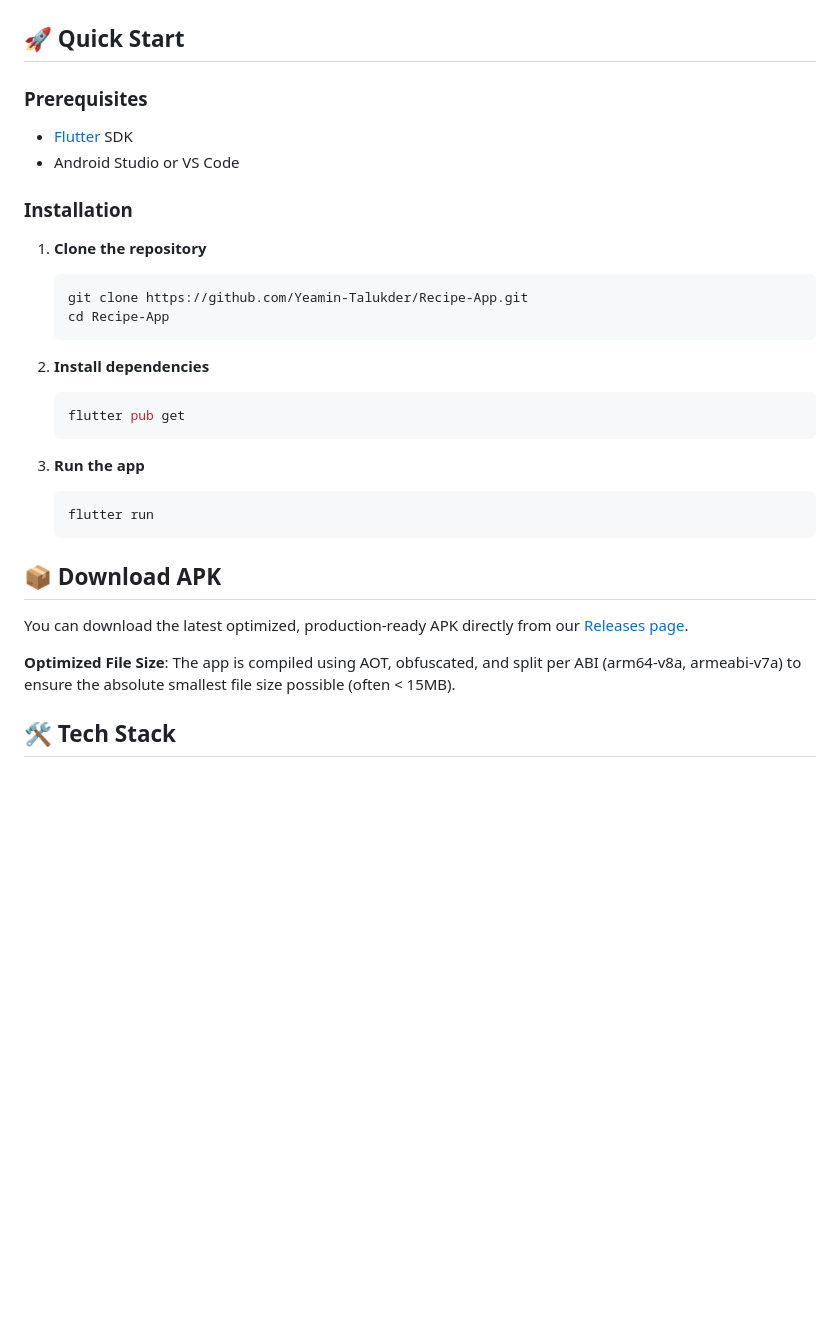
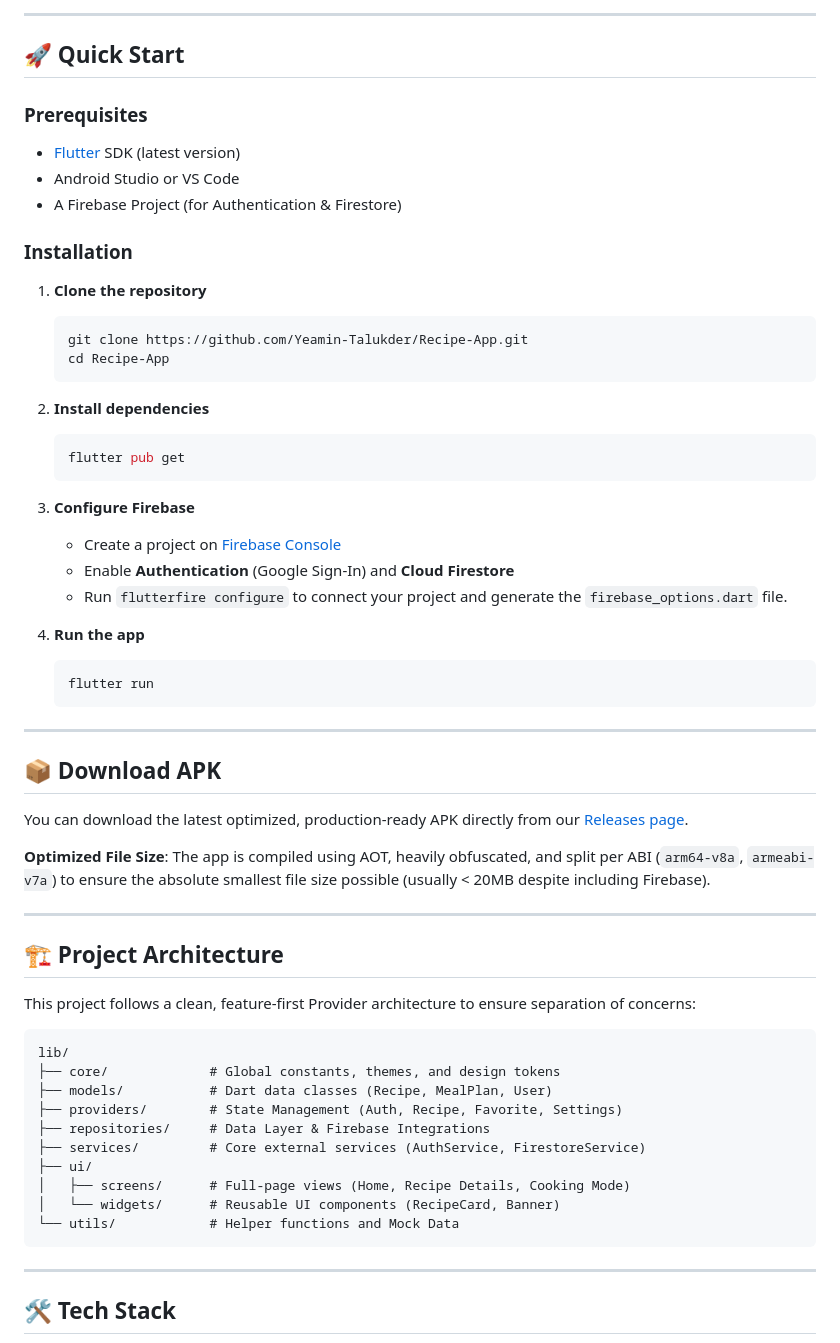
Before and after one commit to Yeamin-Talukder/Recipe-App, a Markdown page: README.md, the part around one of its changes. GitHub-like rendering; blank space fills up the shorter version.

````diff
--- a/README.md
+++ b/README.md
@@ -36,10 +48,13 @@
 </div>
+
+---
 
 ## 🚀 Quick Start
 
 ### Prerequisites
-- [Flutter](https://flutter.dev/docs/get-started/install) SDK
+- [Flutter](https://flutter.dev/docs/get-started/install) SDK (latest version)
 - Android Studio or VS Code
+- A Firebase Project (for Authentication & Firestore)
 
 ### Installation
 
@@ -54,16 +69,44 @@
    flutter pub get
    ```
 
-3. **Run the app**
+3. **Configure Firebase**
+   - Create a project on [Firebase Console](https://console.firebase.google.com/)
+   - Enable **Authentication** (Google Sign-In) and **Cloud Firestore**
+   - Run `flutterfire configure` to connect your project and generate the `firebase_options.dart` file.
+
+4. **Run the app**
    ```bash
    flutter run
    ```
+
+---
 
 ## 📦 Download APK
 
 You can download the latest optimized, production-ready APK directly from our [Releases page](https://github.com/Yeamin-Talukder/Recipe-App/releases).
 
-**Optimized File Size**: The app is compiled using AOT, obfuscated, and split per ABI (arm64-v8a, armeabi-v7a) to ensure the absolute smallest file size possible (often < 15MB).
+**Optimized File Size**: The app is compiled using AOT, heavily obfuscated, and split per ABI (`arm64-v8a`, `armeabi-v7a`) to ensure the absolute smallest file size possible (usually < 20MB despite including Firebase).
+
+---
+
+## 🏗️ Project Architecture
+
+This project follows a clean, feature-first Provider architecture to ensure separation of concerns:
+
+```text
+lib/
+├── core/             # Global constants, themes, and design tokens
+├── models/           # Dart data classes (Recipe, MealPlan, User)
+├── providers/        # State Management (Auth, Recipe, Favorite, Settings)
+├── repositories/     # Data Layer & Firebase Integrations
+├── services/         # Core external services (AuthService, FirestoreService)
+├── ui/
+│   ├── screens/      # Full-page views (Home, Recipe Details, Cooking Mode)
+│   └── widgets/      # Reusable UI components (RecipeCard, Banner)
+└── utils/            # Helper functions and Mock Data
+```
+
+---
 
 ## 🛠️ Tech Stack
 
````
Also changed, not shown: other parts of README.md (+39 -16 lines).
